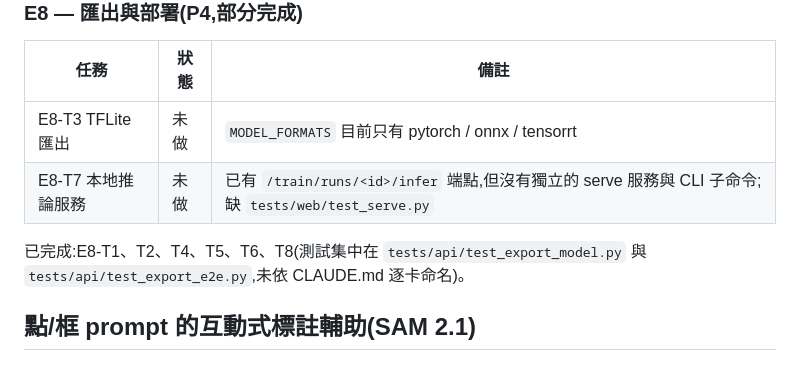
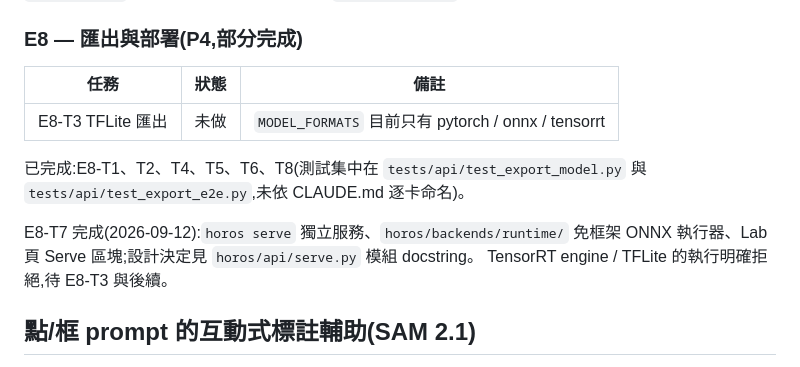
Before and after one commit to SJ-Chuang/horos, a Markdown page: docs/BACKLOG.md, the part around the change. GitHub-like rendering.

Commit message:
[Docs] Record E8-T7 completion in the backlog
[Description]
1. docs/BACKLOG.md drops the E8-T7 row from the open E8 table and records
   where the serve design decisions live, so the remaining open items read
   correctly: E8-T3 TFLite and the SAM 2.1 assist.

[Verification]
1. grep -n "E8-T7" docs/BACKLOG.md shows only the completion note

Co-Authored-By: Claude Fable 5.1 <noreply@anthropic.com>

```diff
--- a/docs/BACKLOG.md
+++ b/docs/BACKLOG.md
@@ -29,10 +29,13 @@ UI 為獨立的 `/experiments` 頁;匯出流程由該頁深連結到 `/train#<ru
 | 任務 | 狀態 | 備註 |
 |---|---|---|
 | E8-T3 TFLite 匯出 | 未做 | `MODEL_FORMATS` 目前只有 pytorch / onnx / tensorrt |
-| E8-T7 本地推論服務 | 未做 | 已有 `/train/runs/<id>/infer` 端點,但沒有獨立的 serve 服務與 CLI 子命令;缺 `tests/web/test_serve.py` |
 
 已完成:E8-T1、T2、T4、T5、T6、T8(測試集中在 `tests/api/test_export_model.py`
 與 `tests/api/test_export_e2e.py`,未依 CLAUDE.md 逐卡命名)。
+
+E8-T7 完成(2026-09-12):`horos serve` 獨立服務、`horos/backends/runtime/` 免框架 ONNX
+執行器、Lab 頁 Serve 區塊;設計決定見 `horos/api/serve.py` 模組 docstring。
+TensorRT engine / TFLite 的執行明確拒絕,待 E8-T3 與後續。
 
 ## 點/框 prompt 的互動式標註輔助(SAM 2.1)
 
```
